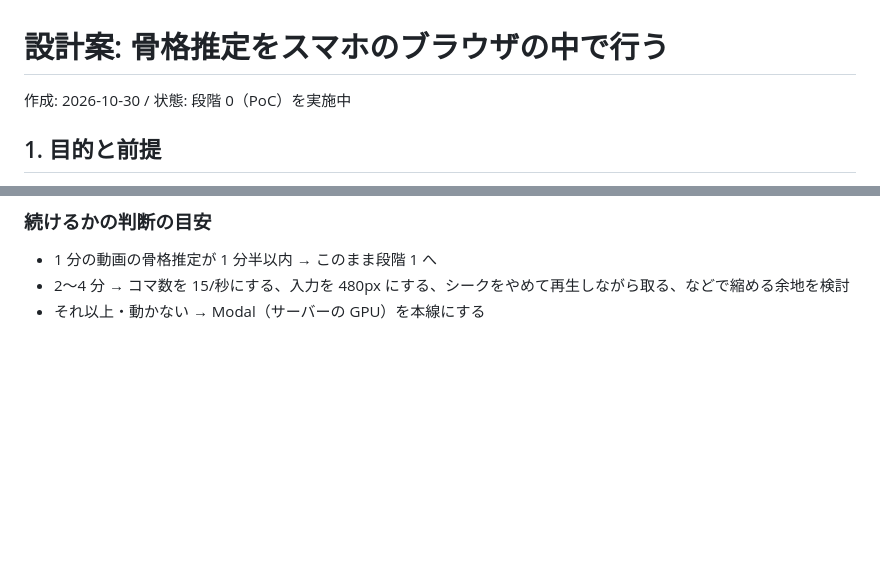
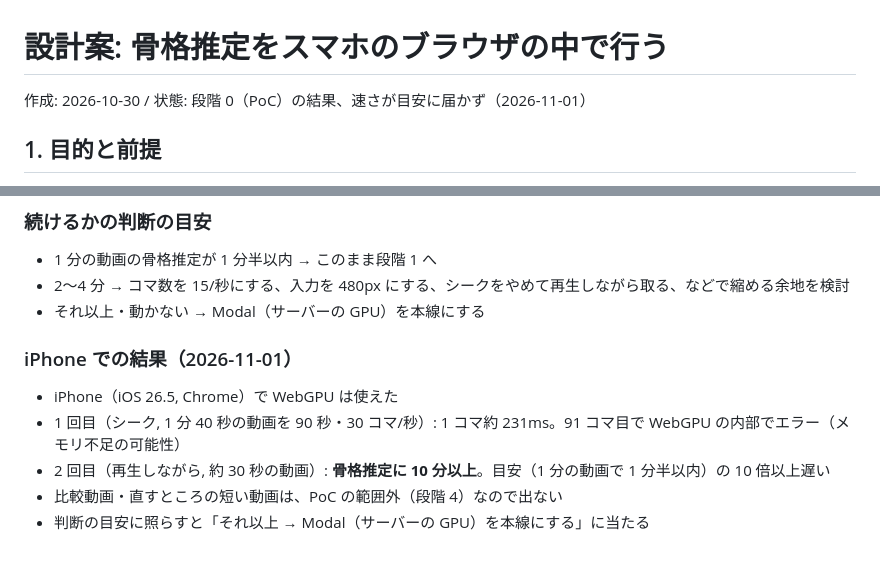
Before and after one commit to daisukefu9da/move-compare, a Markdown page: docs/design_browser.md, 2 parts joined by grey strips. Drawn GitHub-style; blank space fills up the shorter version.

Commit message:
設計案: iPhone での PoC の結果を記録
Co-Authored-By: Claude Opus 5.5 <noreply@anthropic.com>
Claude-Session: https://claude.ai/code/session_01NWDxRy6MPfF9ujp2pCNejM

```diff
--- a/docs/design_browser.md
+++ b/docs/design_browser.md
@@ -1,6 +1,6 @@
 # 設計案: 骨格推定をスマホのブラウザの中で行う
 
-作成: 2026-10-30 / 状態: 段階 0（PoC）を実施中
+作成: 2026-10-30 / 状態: 段階 0（PoC）の結果、速さが目安に届かず（2026-11-01）
 
 ## 1. 目的と前提
 
@@ -181,3 +181,10 @@
 - 1 分の動画の骨格推定が 1 分半以内 → このまま段階 1 へ
 - 2〜4 分 → コマ数を 15/秒にする、入力を 480px にする、シークをやめて再生しながら取る、などで縮める余地を検討
 - それ以上・動かない → Modal（サーバーの GPU）を本線にする
+
+### iPhone での結果（2026-11-01）
+- iPhone（iOS 26.5, Chrome）で WebGPU は使えた
+- 1 回目（シーク, 1 分 40 秒の動画を 90 秒・30 コマ/秒）: 1 コマ約 231ms。91 コマ目で WebGPU の内部でエラー（メモリ不足の可能性）
+- 2 回目（再生しながら, 約 30 秒の動画）: **骨格推定に 10 分以上**。目安（1 分の動画で 1 分半以内）の 10 倍以上遅い
+- 比較動画・直すところの短い動画は、PoC の範囲外（段階 4）なので出ない
+- 判断の目安に照らすと「それ以上 → Modal（サーバーの GPU）を本線にする」に当たる
```
